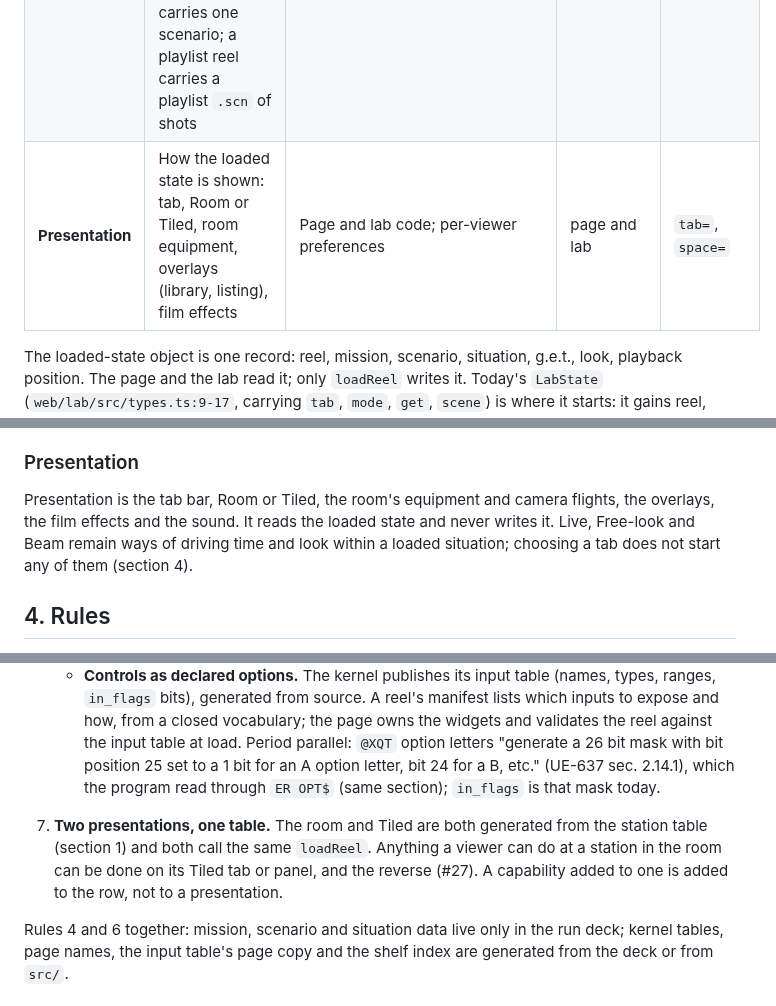
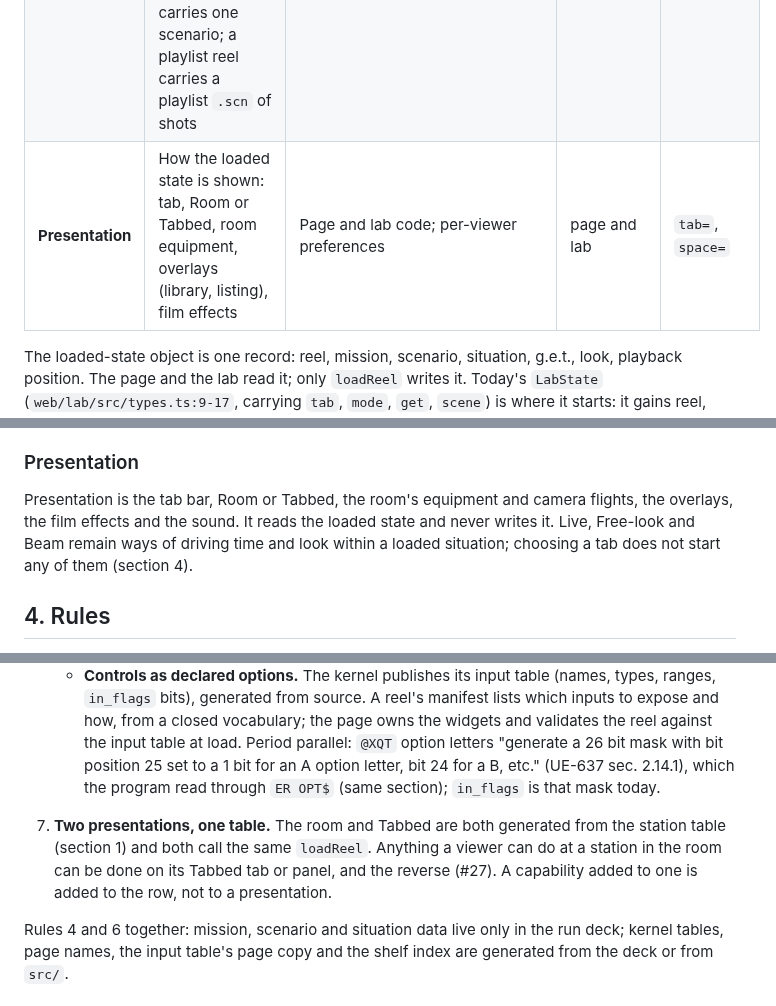
Before and after one commit to aaronsb/view1108, a Markdown page: docs/systems-model.md, 3 parts joined by grey strips. Rendered like a GitHub page.

```diff
--- a/docs/systems-model.md
+++ b/docs/systems-model.md
@@ -61,7 +63,7 @@ Five concepts. Four describe what is simulated; the fifth only shows it.
 | **Scenario** | One run deck for that mission: as flown, pre-flight nominal, a later revision; legs, burns, events, timeline | A `.scn` file in the mission folder | the kernel's scenario COMMON, written by `loadReel` | `scn=` |
 | **Situation** | A named span of a scenario plus a camera recipe: g.e.t. span, default g.e.t., recipe, view, target, FOV, window, overlays | SITUATION cards inside the scenario `.scn` | the loaded-state object | `sit=` (with `get=` and the look keys) |
 | **Reel** | Anything loadable: a package (`.reel.tar.gz`) with a manifest and a `.scn` run deck, plus tapes, images and models. It names the kernel build it runs on and declares its controls; it never carries code. A scenario reel carries one scenario; a playlist reel carries a playlist `.scn` of shots | The package, packed from `data/missions/<id>/` or `data/reels/<id>/`; or a private package from the viewer's disk | `loadReel` | `reel=` |
-| **Presentation** | How the loaded state is shown: tab, Room or Tiled, room equipment, overlays (library, listing), film effects | Page and lab code; per-viewer preferences | page and lab | `tab=`, `space=` |
+| **Presentation** | How the loaded state is shown: tab, Room or Tabbed, room equipment, overlays (library, listing), film effects | Page and lab code; per-viewer preferences | page and lab | `tab=`, `space=` |
 
 The loaded-state object is one record: reel, mission, scenario, situation, g.e.t., look, playback position. The page and the lab read it; only `loadReel` writes it. Today's `LabState` (`web/lab/src/types.ts:9-17`, carrying `tab`, `mode`, `get`, `scene`) is where it starts: it gains reel, mission, scenario and epoch and loses `scene` (#16).
 
@@ -135,7 +137,7 @@ How the viewer leaves the demo is ours and open (section 10): the proposal is th
 
 ### Presentation
 
-Presentation is the tab bar, Room or Tiled, the room's equipment and camera flights, the overlays, the film effects and the sound. It reads the loaded state and never writes it. Live, Free-look and Beam remain ways of driving time and look within a loaded situation; choosing a tab does not start any of them (section 4).
+Presentation is the tab bar, Room or Tabbed, the room's equipment and camera flights, the overlays, the film effects and the sound. It reads the loaded state and never writes it. Live, Free-look and Beam remain ways of driving time and look within a loaded situation; choosing a tab does not start any of them (section 4).
 
 ## 4. Rules
 
@@ -149,7 +151,7 @@ Presentation is the tab bar, Room or Tiled, the room's equipment and camera flig
    - **One kernel core, no forks.** New capability, such as #24's contour terrain, is a new element in the one `src/` tree. A kernel build is the shared core plus a named set of elements, linked as the Collector gathers "one or more relocatable elements to produce a program" (UE-637 sec. 5.1). There is no per-reel FORTRAN.
    - **Controls as declared options.** The kernel publishes its input table (names, types, ranges, `in_flags` bits), generated from source. A reel's manifest lists which inputs to expose and how, from a closed vocabulary; the page owns the widgets and validates the reel against the input table at load. Period parallel: `@XQT` option letters "generate a 26 bit mask with bit position 25 set to a 1 bit for an A option letter, bit 24 for a B, etc." (UE-637 sec. 2.14.1), which the program read through `ER OPT$` (same section); `in_flags` is that mask today.
 
-7. **Two presentations, one table.** The room and Tiled are both generated from the station table (section 1) and both call the same `loadReel`. Anything a viewer can do at a station in the room can be done on its Tiled tab or panel, and the reverse (#27). A capability added to one is added to the row, not to a presentation.
+7. **Two presentations, one table.** The room and Tabbed are both generated from the station table (section 1) and both call the same `loadReel`. Anything a viewer can do at a station in the room can be done on its Tabbed tab or panel, and the reverse (#27). A capability added to one is added to the row, not to a presentation.
 
 Rules 4 and 6 together: mission, scenario and situation data live only in the run deck; kernel tables, page names, the input table's page copy and the shelf index are generated from the deck or from `src/`.
 
```
Also changed, not shown: other parts of docs/systems-model.md (+11 -9 lines).
